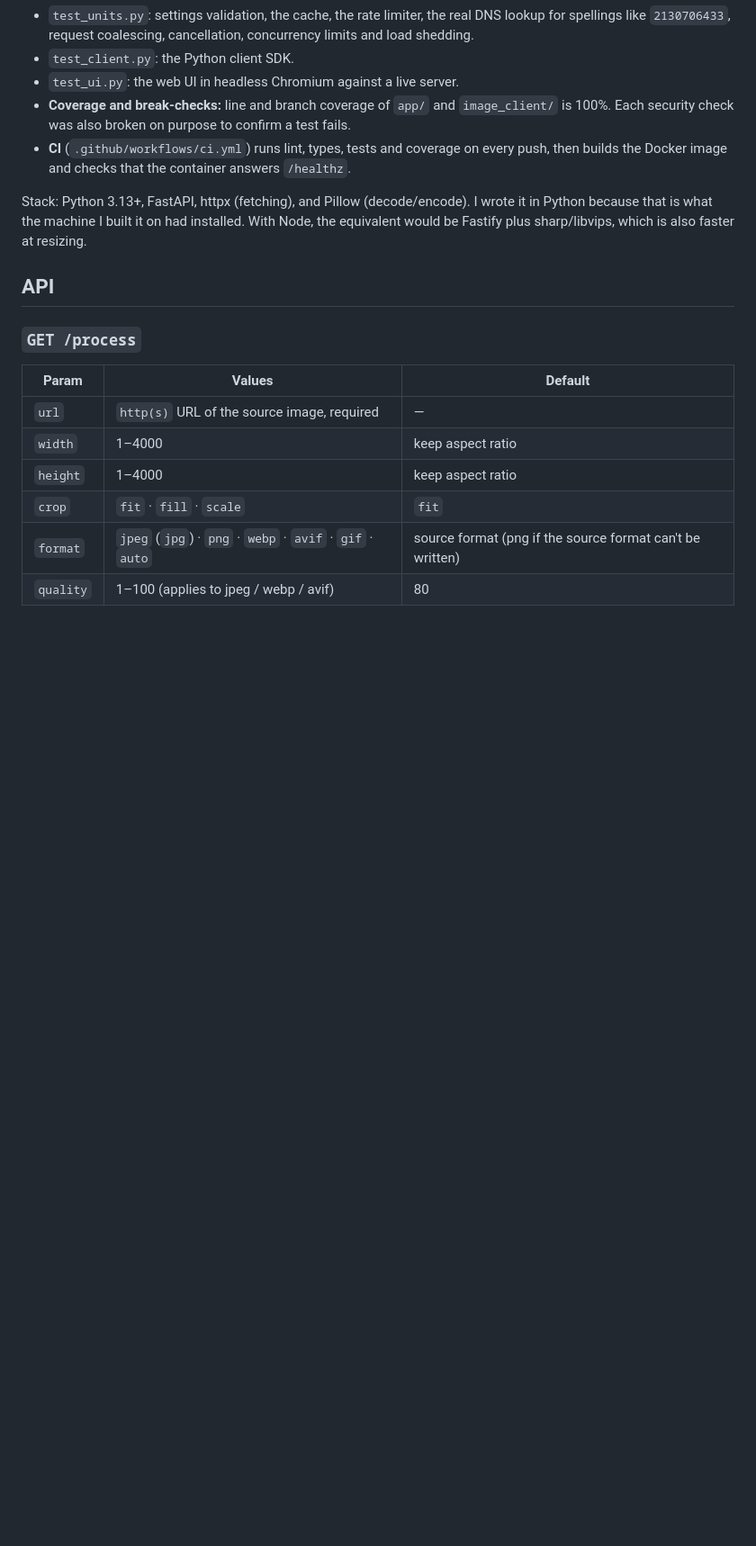
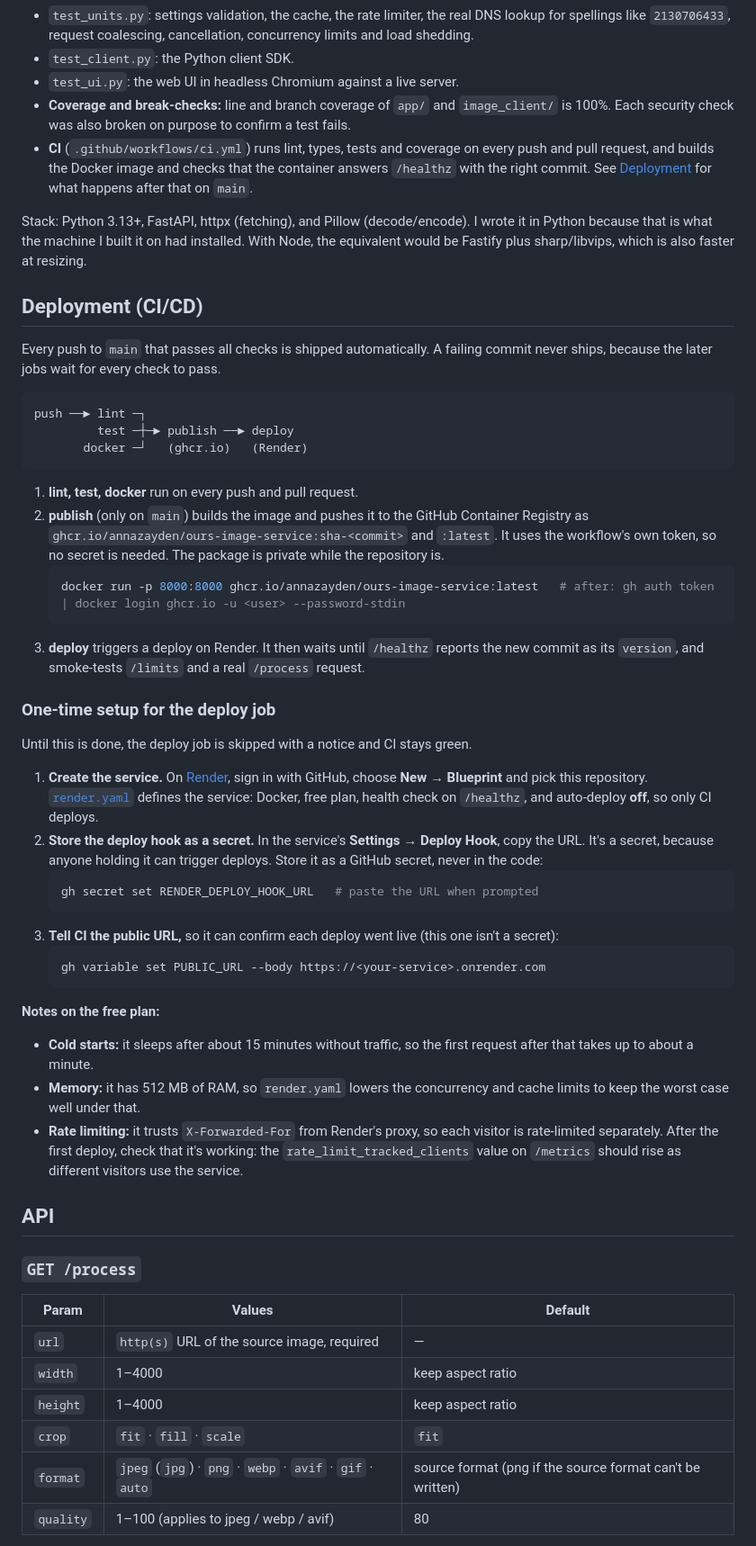
Before and after one commit to AnnaZayden/Assessment, a Markdown page: README.md, the part around one of its changes. Shown at 90% size. Rendered like a GitHub page; blank space fills up the shorter version.

Commit message:
Document the CI/CD pipeline and deployment setup

````diff
--- a/README.md
+++ b/README.md
@@ -38,9 +38,45 @@ All tool settings live in `pyproject.toml`.
 - `test_client.py`: the Python client SDK.
 - `test_ui.py`: the web UI in headless Chromium against a live server.
 - **Coverage and break-checks:** line and branch coverage of `app/` and `image_client/` is 100%. Each security check was also broken on purpose to confirm a test fails.
-- **CI** (`.github/workflows/ci.yml`) runs lint, types, tests and coverage on every push, then builds the Docker image and checks that the container answers `/healthz`.
+- **CI** (`.github/workflows/ci.yml`) runs lint, types, tests and coverage on every push and pull request, and builds the Docker image and checks that the container answers `/healthz` with the right commit. See [Deployment](#deployment-cicd) for what happens after that on `main`.
 
 Stack: Python 3.13+, FastAPI, httpx (fetching), and Pillow (decode/encode). I wrote it in Python because that is what the machine I built it on had installed. With Node, the equivalent would be Fastify plus sharp/libvips, which is also faster at resizing.
+
+## Deployment (CI/CD)
+
+Every push to `main` that passes all checks is shipped automatically. A failing commit never ships, because the later jobs wait for every check to pass.
+
+```
+push ──► lint ─┐
+         test ─┼─► publish ──► deploy
+       docker ─┘   (ghcr.io)   (Render)
+```
+
+1. **lint, test, docker** run on every push and pull request.
+2. **publish** (only on `main`) builds the image and pushes it to the GitHub Container Registry as `ghcr.io/annazayden/ours-image-service:sha-<commit>` and `:latest`. It uses the workflow's own token, so no secret is needed. The package is private while the repository is.
+   ```bash
+   docker run -p 8000:8000 ghcr.io/annazayden/ours-image-service:latest   # after: gh auth token | docker login ghcr.io -u <user> --password-stdin
+   ```
+3. **deploy** triggers a deploy on Render. It then waits until `/healthz` reports the new commit as its `version`, and smoke-tests `/limits` and a real `/process` request.
+
+### One-time setup for the deploy job
+
+Until this is done, the deploy job is skipped with a notice and CI stays green.
+
+1. **Create the service.** On [Render](https://render.com), sign in with GitHub, choose **New → Blueprint** and pick this repository. [`render.yaml`](render.yaml) defines the service: Docker, free plan, health check on `/healthz`, and auto-deploy **off**, so only CI deploys.
+2. **Store the deploy hook as a secret.** In the service's **Settings → Deploy Hook**, copy the URL. It's a secret, because anyone holding it can trigger deploys. Store it as a GitHub secret, never in the code:
+   ```bash
+   gh secret set RENDER_DEPLOY_HOOK_URL   # paste the URL when prompted
+   ```
+3. **Tell CI the public URL,** so it can confirm each deploy went live (this one isn't a secret):
+   ```bash
+   gh variable set PUBLIC_URL --body https://<your-service>.onrender.com
+   ```
+
+**Notes on the free plan:**
+- **Cold starts:** it sleeps after about 15 minutes without traffic, so the first request after that takes up to about a minute.
+- **Memory:** it has 512 MB of RAM, so `render.yaml` lowers the concurrency and cache limits to keep the worst case well under that.
+- **Rate limiting:** it trusts `X-Forwarded-For` from Render's proxy, so each visitor is rate-limited separately. After the first deploy, check that it's working: the `rate_limit_tracked_clients` value on `/metrics` should rise as different visitors use the service.
 
 ## API
 
````
Also changed, not shown: other parts of README.md (+1 -1 lines).
